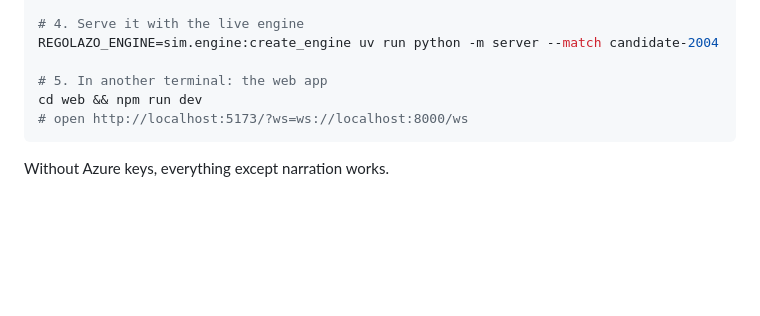
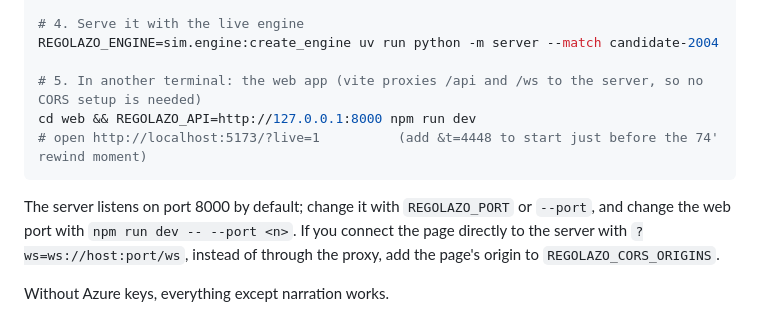
Before and after one commit to Ka1eidosc0pe/regolazo, a Markdown page: README.md, the part around the change. GitHub-like rendering; blank space fills up the shorter version.

Commit message:
README quickstart: use the vite proxy, document ports and CORS (fresh-clone test findings)
Co-Authored-By: Claude Opus 5.5 <noreply@anthropic.com>

````diff
--- a/README.md
+++ b/README.md
@@ -115,10 +115,12 @@ uv run python -m agents.precompute --match candidate-2004
 # 4. Serve it with the live engine
 REGOLAZO_ENGINE=sim.engine:create_engine uv run python -m server --match candidate-2004
 
-# 5. In another terminal: the web app
-cd web && npm run dev
-# open http://localhost:5173/?ws=ws://localhost:8000/ws
+# 5. In another terminal: the web app (vite proxies /api and /ws to the server, so no CORS setup is needed)
+cd web && REGOLAZO_API=http://127.0.0.1:8000 npm run dev
+# open http://localhost:5173/?live=1          (add &t=4448 to start just before the 74' rewind moment)
 ```
+
+The server listens on port 8000 by default; change it with `REGOLAZO_PORT` or `--port`, and change the web port with `npm run dev -- --port <n>`. If you connect the page directly to the server with `?ws=ws://host:port/ws`, instead of through the proxy, add the page's origin to `REGOLAZO_CORS_ORIGINS`.
 
 Without Azure keys, everything except narration works.
 
````
